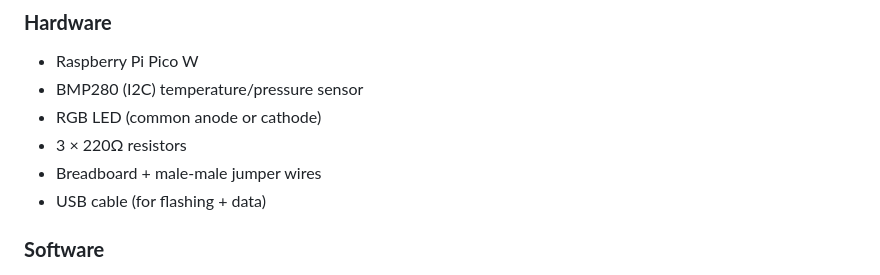
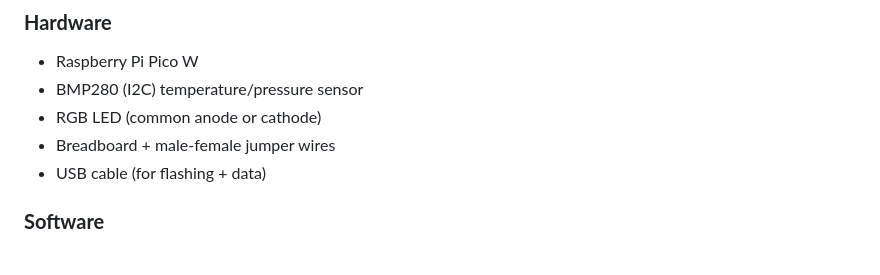
Before and after one commit to KuroshHusseini/AirSight, a Markdown page: README.md, the part around the change. GitHub-like rendering.

Commit message:
Fix jumper wire description in README
Updated components list in README to reflect correct jumper wires.

```diff
--- a/README.md
+++ b/README.md
@@ -24,8 +24,7 @@ The platform demonstrates a full sensor-to-cloud workflow with embedded intellig
 - Raspberry Pi Pico W
 - BMP280 (I2C) temperature/pressure sensor
 - RGB LED (common anode or cathode)
-- 3 × 220Ω resistors
-- Breadboard + male-male jumper wires
+- Breadboard + male-female jumper wires
 - USB cable (for flashing + data)
 
 ### **Software**
```
